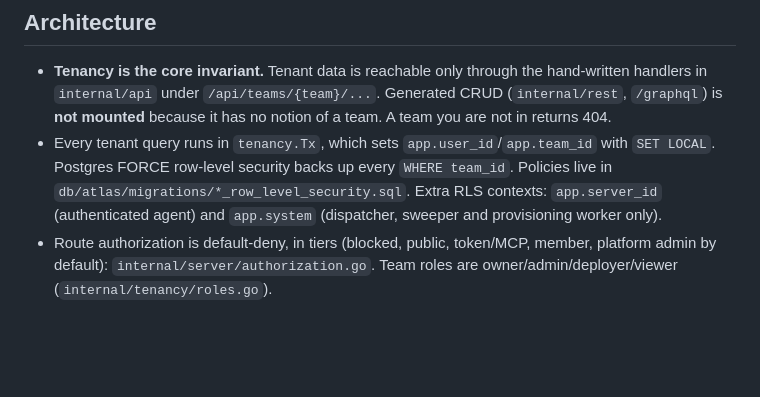
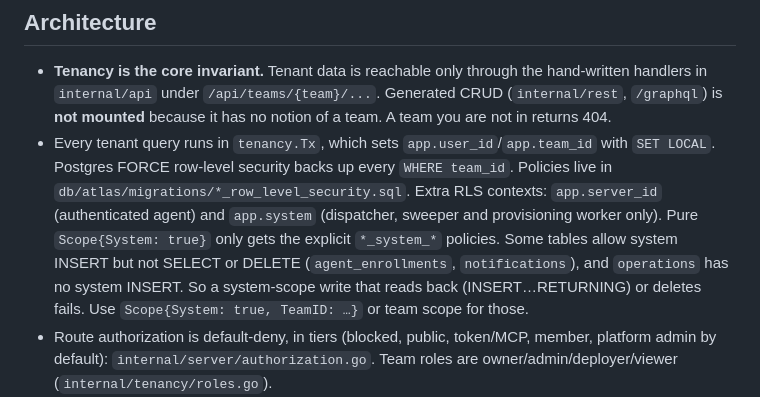
Before and after one commit to fadymondy/hosbah, a Markdown page: CLAUDE.md, the part around the change. GitHub-like rendering; blank space fills up the shorter version.

Commit message:
docs(claude): the system-scope RLS rule behind the enrolment and drop bugs
Co-Authored-By: Claude Opus 5 (1M context) <noreply@anthropic.com>

```diff
--- a/CLAUDE.md
+++ b/CLAUDE.md
@@ -32,7 +32,7 @@ Proxmox live tests only run with `CLOUDY_PROXMOX_LIVE=1` plus `PVE_*` env vars (
 ## Architecture
 
 - **Tenancy is the core invariant.** Tenant data is reachable only through the hand-written handlers in `internal/api` under `/api/teams/{team}/...`. Generated CRUD (`internal/rest`, `/graphql`) is **not mounted** because it has no notion of a team. A team you are not in returns 404.
-- Every tenant query runs in `tenancy.Tx`, which sets `app.user_id`/`app.team_id` with `SET LOCAL`. Postgres FORCE row-level security backs up every `WHERE team_id`. Policies live in `db/atlas/migrations/*_row_level_security.sql`. Extra RLS contexts: `app.server_id` (authenticated agent) and `app.system` (dispatcher, sweeper and provisioning worker only).
+- Every tenant query runs in `tenancy.Tx`, which sets `app.user_id`/`app.team_id` with `SET LOCAL`. Postgres FORCE row-level security backs up every `WHERE team_id`. Policies live in `db/atlas/migrations/*_row_level_security.sql`. Extra RLS contexts: `app.server_id` (authenticated agent) and `app.system` (dispatcher, sweeper and provisioning worker only). Pure `Scope{System: true}` only gets the explicit `*_system_*` policies. Some tables allow system INSERT but not SELECT or DELETE (`agent_enrollments`, `notifications`), and `operations` has no system INSERT. So a system-scope write that reads back (INSERT…RETURNING) or deletes fails. Use `Scope{System: true, TeamID: …}` or team scope for those.
 - Route authorization is default-deny, in tiers (blocked, public, token/MCP, member, platform admin by default): `internal/server/authorization.go`. Team roles are owner/admin/deployer/viewer (`internal/tenancy/roles.go`).
 - **Crypto** (`internal/crypto`): `CLOUDY_KEK` wraps a per-team DEK. Secrets and logs are sealed with the team DEK, bound to team and field. Deploy env values are re-sealed to the target agent's key, so `operations.params` never holds plaintext.
 - **Agent** (`cmd/agent`, `internal/agent`): enrols with a one-time token, then dials out to `/agent/ws`. Operations are typed (`internal/agentproto`, `internal/ops`), ed25519-signed by the control plane and verified against the key pinned at enrolment. The queue is the `operations` table (pending → sent → running → ok/failed/timeout, `FOR UPDATE SKIP LOCKED`, idempotent by `op_id`, per-op `seq` replayed on reconnect). New operation kinds must be added to the typed protocol on both sides.
```
